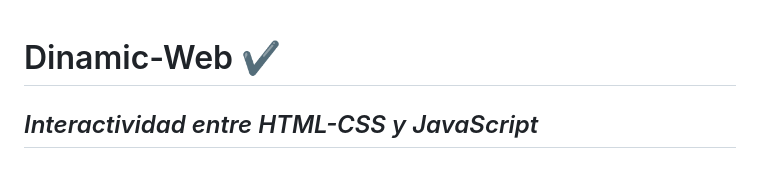
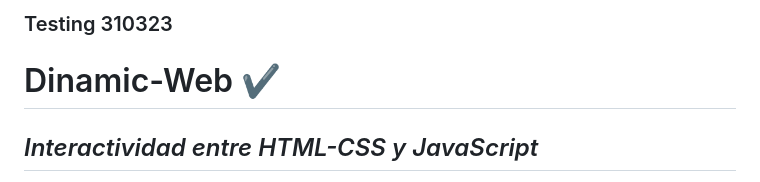
Before and after one commit to IzzyGrant/Dinamic-Web, a Markdown page: README.md, the part around the change. GitHub-like rendering.

Commit message:
prueba git portable

```diff
--- a/README.md
+++ b/README.md
@@ -1,3 +1,5 @@
+### Testing 310323
+
 # Dinamic-Web ✔
 ## _Interactividad entre HTML-CSS y JavaScript_
 
```
